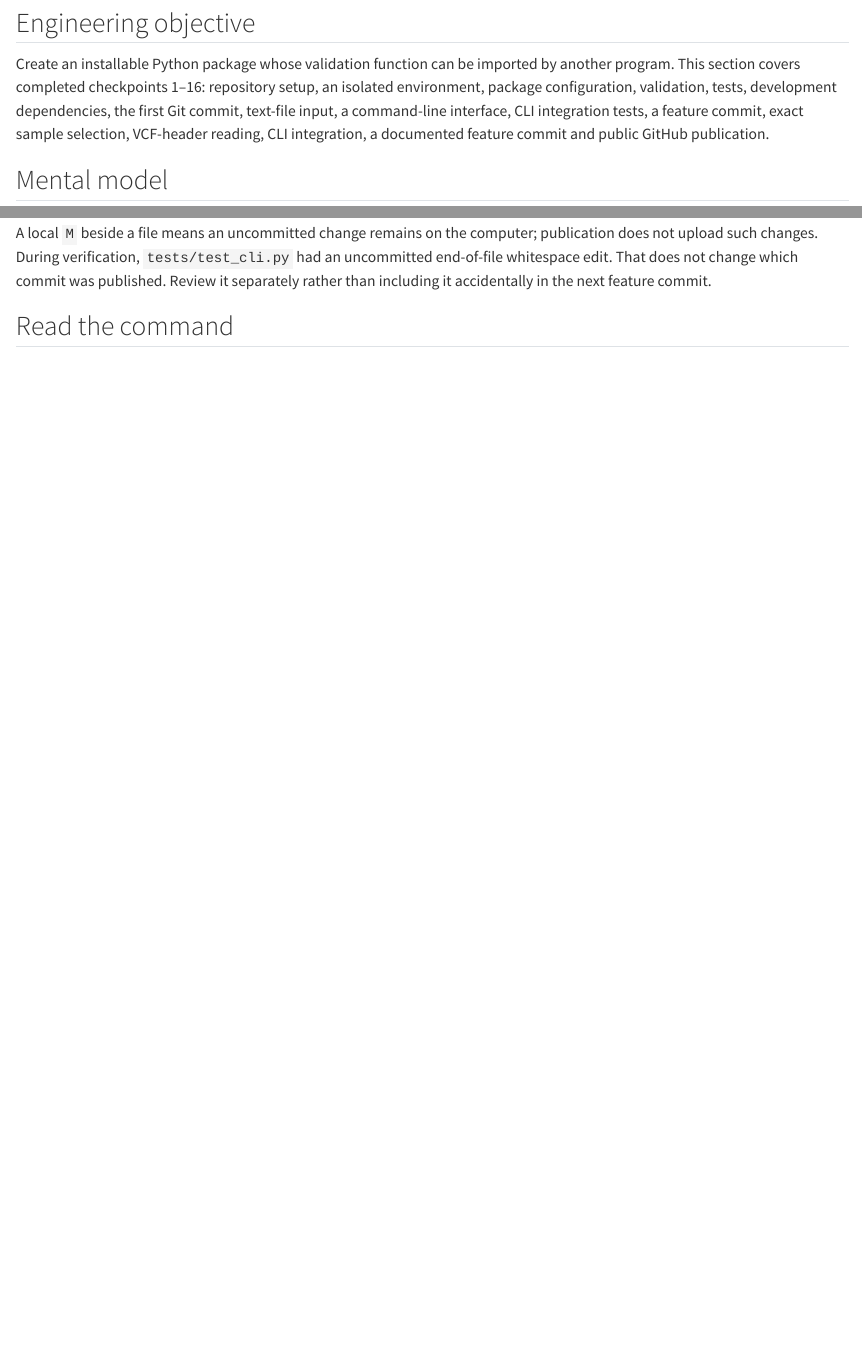
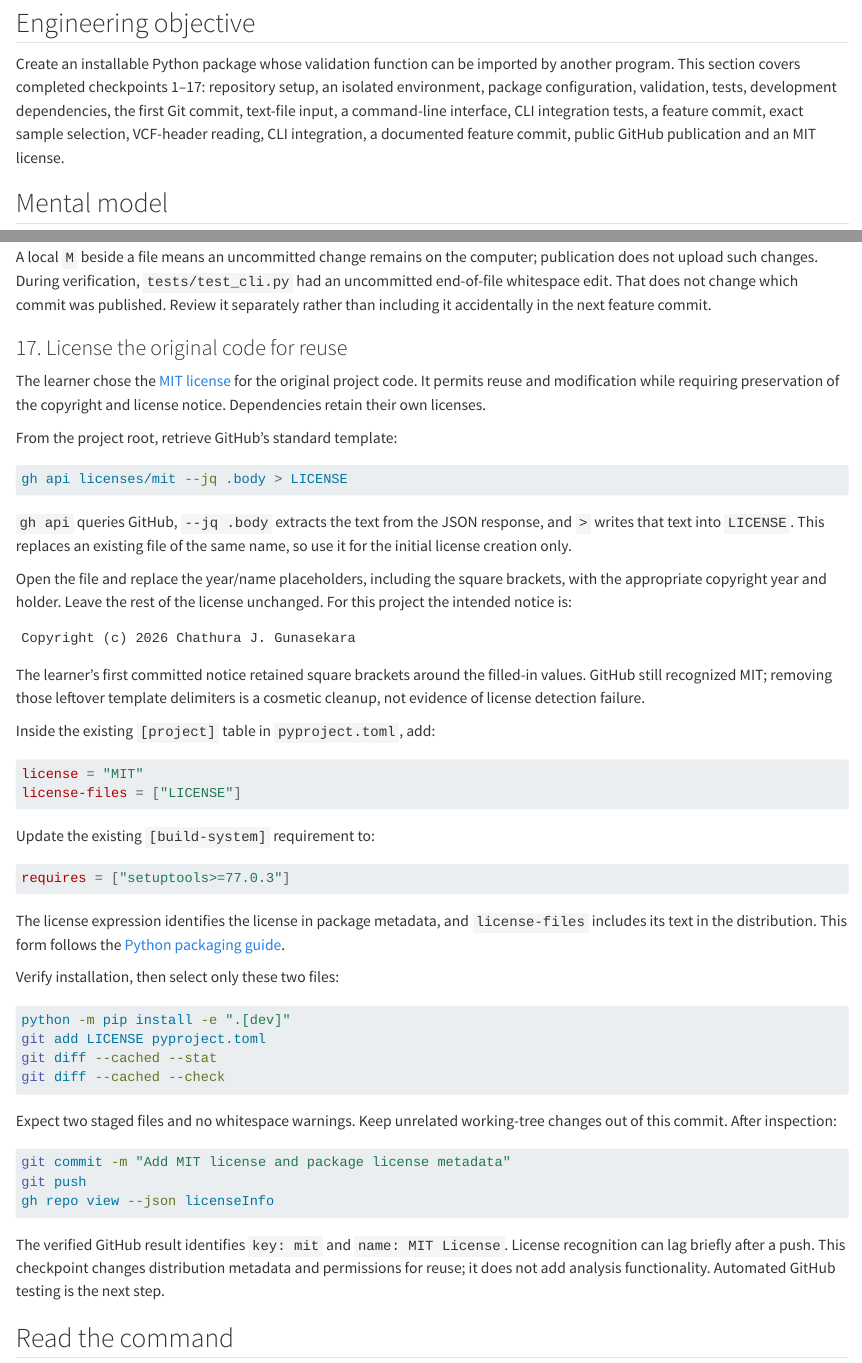
Before and after one commit to cjgunase/nextflow-for-biologists, a Quarto document (chapters/35-ancestryflow-reusable-software.qmd): the page in a window 1100 px wide, from 410 px down, and a second part further down, joined at a grey line. Rendered offline with R 4.5, knitr and Pandoc in place of Quarto, with nearby package versions; long lines of code are wrapped.

Commit message:
Document verified MIT license and package metadata

````diff
--- a/chapters/35-ancestryflow-reusable-software.qmd
+++ b/chapters/35-ancestryflow-reusable-software.qmd
@@ -12,7 +12,7 @@ All examples use invented donor names. No controlled-access genotypes or donor-l
 
 ## Engineering objective
 
-Create an installable Python package whose validation function can be imported by another program. This section covers completed checkpoints 1–16: repository setup, an isolated environment, package configuration, validation, tests, development dependencies, the first Git commit, text-file input, a command-line interface, CLI integration tests, a feature commit, exact sample selection, VCF-header reading, CLI integration, a documented feature commit and public GitHub publication.
+Create an installable Python package whose validation function can be imported by another program. This section covers completed checkpoints 1–17: repository setup, an isolated environment, package configuration, validation, tests, development dependencies, the first Git commit, text-file input, a command-line interface, CLI integration tests, a feature commit, exact sample selection, VCF-header reading, CLI integration, a documented feature commit, public GitHub publication and an MIT license.
 
 ## Mental model
 
@@ -917,6 +917,60 @@ The verified public repository is [cjgunase/ancestryflow](https://github.com/cjg
 
 A local `M` beside a file means an uncommitted change remains on the computer; publication does not upload such changes. During verification, `tests/test_cli.py` had an uncommitted end-of-file whitespace edit. That does not change which commit was published. Review it separately rather than including it accidentally in the next feature commit.
 
+### 17. License the original code for reuse
+
+The learner chose the [MIT license](https://choosealicense.com/licenses/mit/) for the original project code. It permits reuse and modification while requiring preservation of the copyright and license notice. Dependencies retain their own licenses.
+
+From the project root, retrieve GitHub's standard template:
+
+```bash
+gh api licenses/mit --jq .body > LICENSE
+```
+
+`gh api` queries GitHub, `--jq .body` extracts the text from the JSON response, and `>` writes that text into `LICENSE`. This replaces an existing file of the same name, so use it for the initial license creation only.
+
+Open the file and replace the year/name placeholders, including the square brackets, with the appropriate copyright year and holder. Leave the rest of the license unchanged. For this project the intended notice is:
+
+```text
+Copyright (c) 2026 Chathura J. Gunasekara
+```
+
+The learner's first committed notice retained square brackets around the filled-in values. GitHub still recognized MIT; removing those leftover template delimiters is a cosmetic cleanup, not evidence of license detection failure.
+
+Inside the existing `[project]` table in `pyproject.toml`, add:
+
+```toml
+license = "MIT"
+license-files = ["LICENSE"]
+```
+
+Update the existing `[build-system]` requirement to:
+
+```toml
+requires = ["setuptools>=77.0.3"]
+```
+
+The license expression identifies the license in package metadata, and `license-files` includes its text in the distribution. This form follows the [Python packaging guide](https://packaging.python.org/en/latest/guides/writing-pyproject-toml/).
+
+Verify installation, then select only these two files:
+
+```bash
+python -m pip install -e ".[dev]"
+git add LICENSE pyproject.toml
+git diff --cached --stat
+git diff --cached --check
+```
+
+Expect two staged files and no whitespace warnings. Keep unrelated working-tree changes out of this commit. After inspection:
+
+```bash
+git commit -m "Add MIT license and package license metadata"
+git push
+gh repo view --json licenseInfo
+```
+
+The verified GitHub result identifies `key: mit` and `name: MIT License`. License recognition can lag briefly after a push. This checkpoint changes distribution metadata and permissions for reuse; it does not add analysis functionality. Automated GitHub testing is the next step.
+
 ## Read the command
 
 | Command or syntax | What it does and why |
````
Also changed, not shown: chapters/35-ancestryflow-reusable-software.qmd (1 more changed lines), 2 other files.
